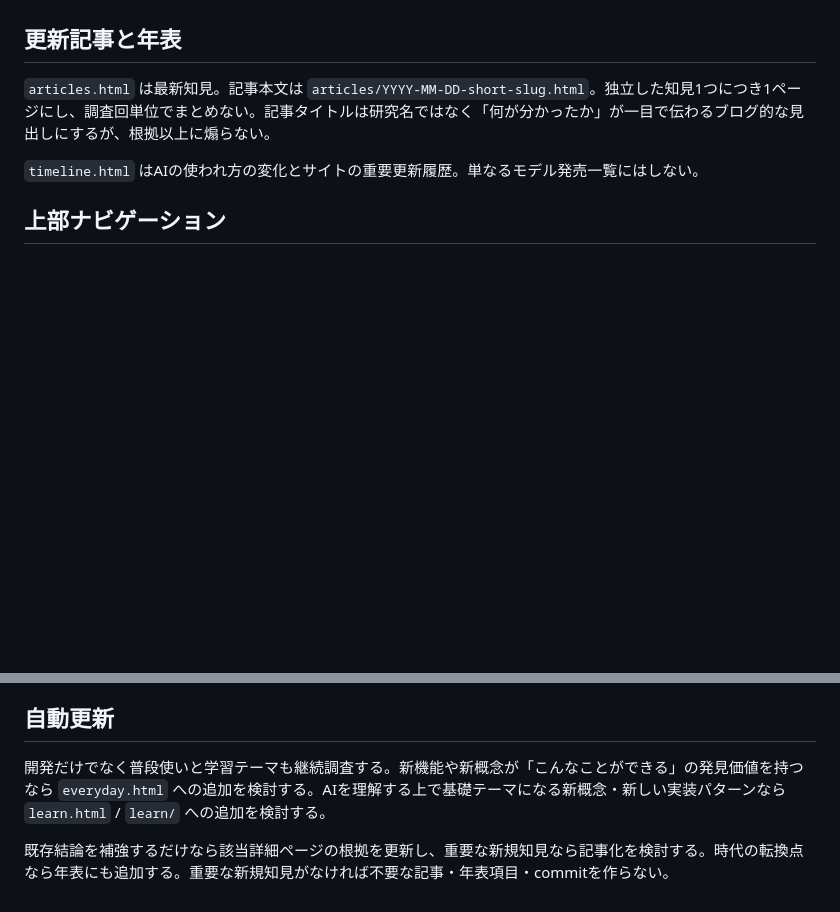
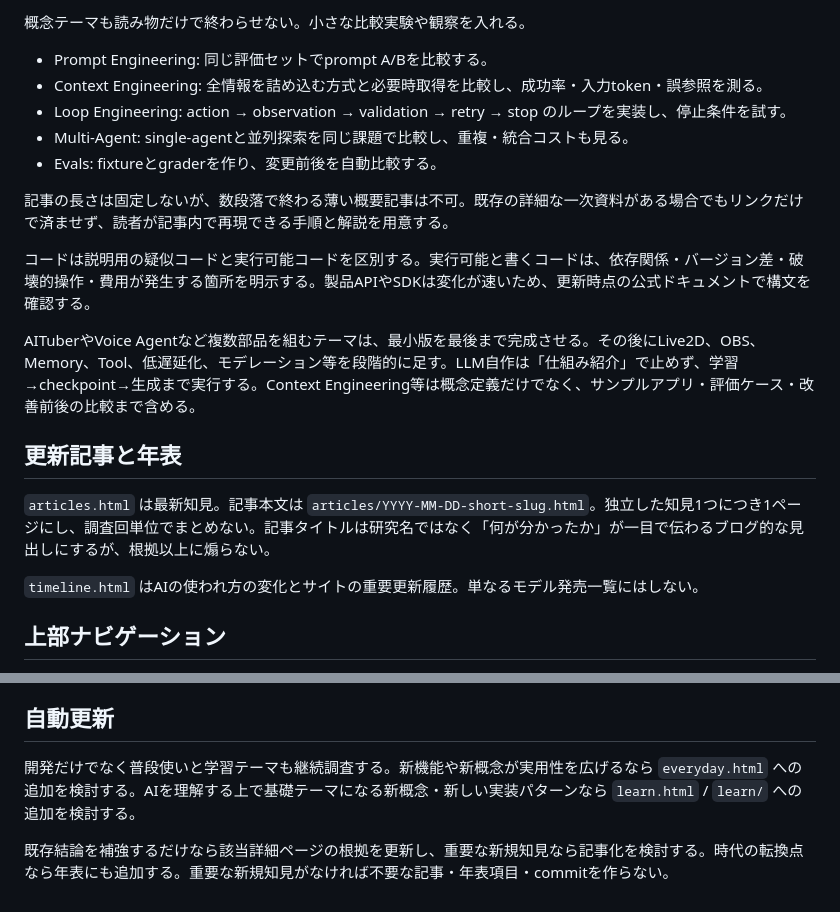
Before and after one commit to tamafull/ai-dev-guide, a Markdown page: .github/AI_DEV_GUIDE_STYLE.md, 2 parts joined by grey strips. Drawn GitHub-style; blank space fills up the shorter version.

```diff
--- a/.github/AI_DEV_GUIDE_STYLE.md
+++ b/.github/AI_DEV_GUIDE_STYLE.md
@@ -50,3 +71,16 @@ AITuberやAgentなど実装テーマでは、部品構成を具体的に示す
+概念テーマも読み物だけで終わらせない。小さな比較実験や観察を入れる。
+
+- Prompt Engineering: 同じ評価セットでprompt A/Bを比較する。
+- Context Engineering: 全情報を詰め込む方式と必要時取得を比較し、成功率・入力token・誤参照を測る。
+- Loop Engineering: action → observation → validation → retry → stop のループを実装し、停止条件を試す。
+- Multi-Agent: single-agentと並列探索を同じ課題で比較し、重複・統合コストも見る。
+- Evals: fixtureとgraderを作り、変更前後を自動比較する。
+
+記事の長さは固定しないが、数段落で終わる薄い概要記事は不可。既存の詳細な一次資料がある場合でもリンクだけで済ませず、読者が記事内で再現できる手順と解説を用意する。
+
+コードは説明用の疑似コードと実行可能コードを区別する。実行可能と書くコードは、依存関係・バージョン差・破壊的操作・費用が発生する箇所を明示する。製品APIやSDKは変化が速いため、更新時点の公式ドキュメントで構文を確認する。
+
+AITuberやVoice Agentなど複数部品を組むテーマは、最小版を最後まで完成させる。その後にLive2D、OBS、Memory、Tool、低遅延化、モデレーション等を段階的に足す。LLM自作は「仕組み紹介」で止めず、学習→checkpoint→生成まで実行する。Context Engineering等は概念定義だけでなく、サンプルアプリ・評価ケース・改善前後の比較まで含める。
 
 ## 更新記事と年表
 
@@ -91,6 +125,6 @@ root直下は `assets/nav.js`、`everyday/`, `articles/`, `learn/` 配下は `..
 
 ## 自動更新
 
-開発だけでなく普段使いと学習テーマも継続調査する。新機能や新概念が「こんなことができる」の発見価値を持つなら `everyday.html` への追加を検討する。AIを理解する上で基礎テーマになる新概念・新しい実装パターンなら `learn.html` / `learn/` への追加を検討する。
+開発だけでなく普段使いと学習テーマも継続調査する。新機能や新概念が実用性を広げるなら `everyday.html` への追加を検討する。AIを理解する上で基礎テーマになる新概念・新しい実装パターンなら `learn.html` / `learn/` への追加を検討する。
 
 既存結論を補強するだけなら該当詳細ページの根拠を更新し、重要な新規知見なら記事化を検討する。時代の転換点なら年表にも追加する。重要な新規知見がなければ不要な記事・年表項目・commitを作らない。
```
Also changed, not shown: other parts of .github/AI_DEV_GUIDE_STYLE.md (+30 -9 lines).
